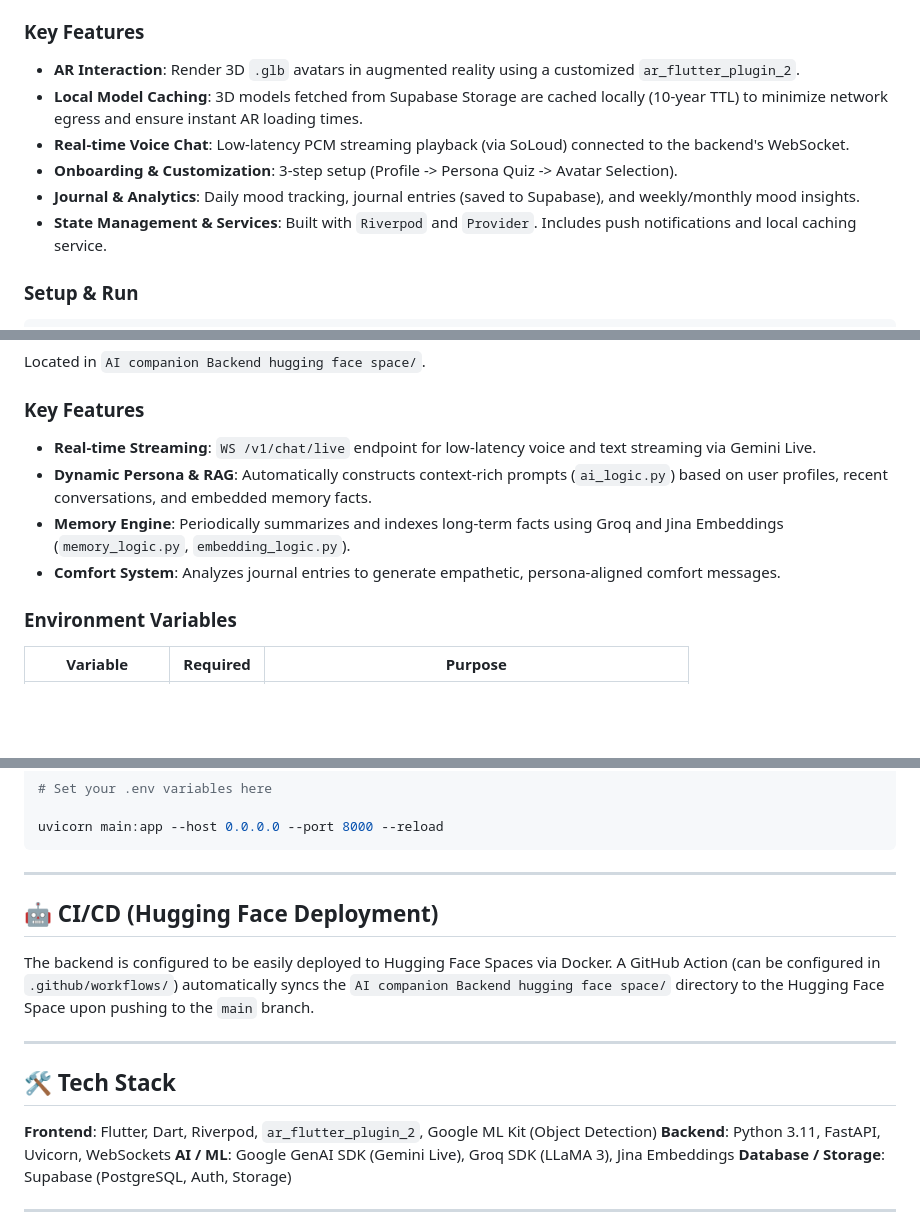
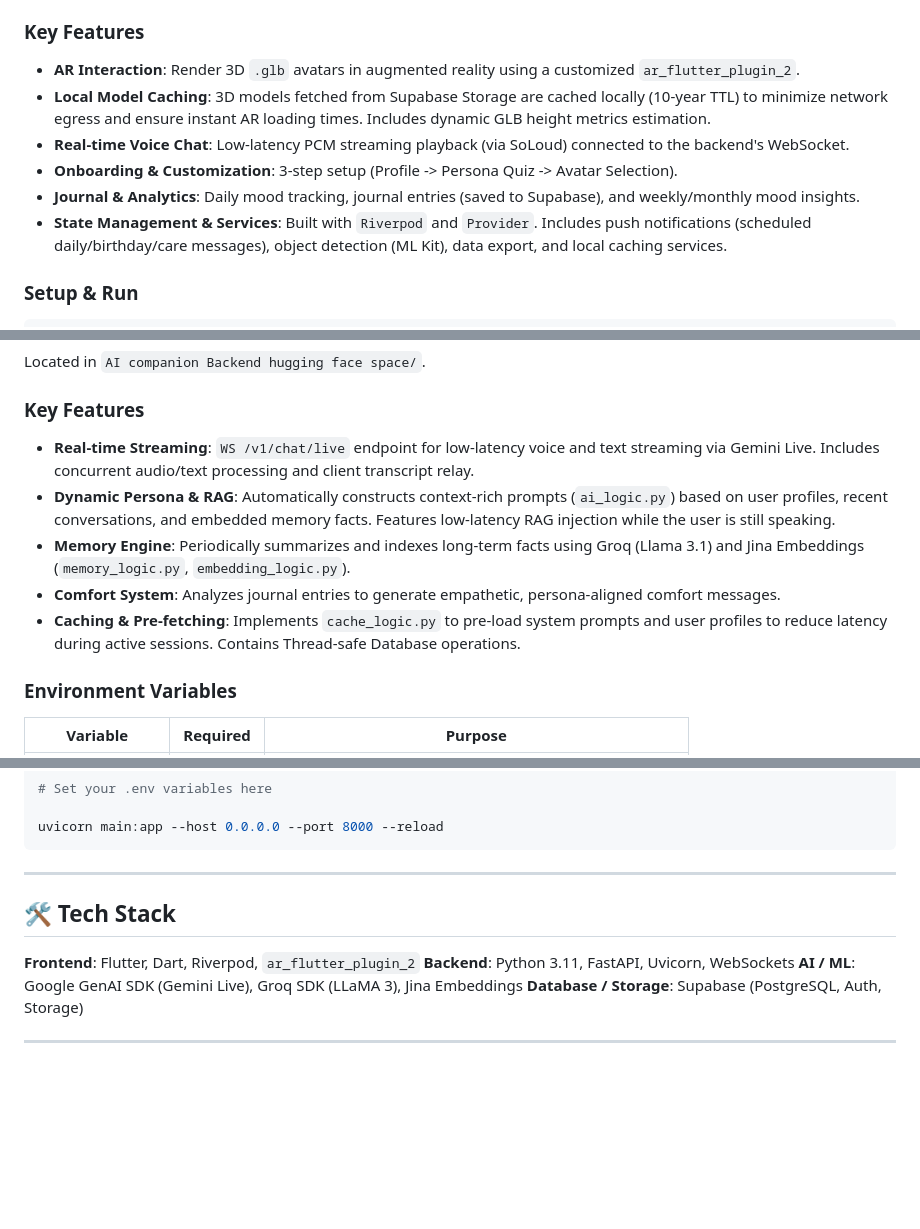
Before and after one commit to SamLam45/HKMU_FYP_AR-Virtual-Companion, a Markdown page: README.md, 3 parts joined by grey strips. GitHub-like rendering; blank space fills up the shorter version.

````diff
--- a/README.md
+++ b/README.md
@@ -91,11 +91,11 @@ Located in `ar_virtual_companion/`.
 
 ### Key Features
 - **AR Interaction**: Render 3D `.glb` avatars in augmented reality using a customized `ar_flutter_plugin_2`.
-- **Local Model Caching**: 3D models fetched from Supabase Storage are cached locally (10-year TTL) to minimize network egress and ensure instant AR loading times.
+- **Local Model Caching**: 3D models fetched from Supabase Storage are cached locally (10-year TTL) to minimize network egress and ensure instant AR loading times. Includes dynamic GLB height metrics estimation.
 - **Real-time Voice Chat**: Low-latency PCM streaming playback (via SoLoud) connected to the backend's WebSocket.
 - **Onboarding & Customization**: 3-step setup (Profile -> Persona Quiz -> Avatar Selection).
 - **Journal & Analytics**: Daily mood tracking, journal entries (saved to Supabase), and weekly/monthly mood insights.
-- **State Management & Services**: Built with `Riverpod` and `Provider`. Includes push notifications and local caching service.
+- **State Management & Services**: Built with `Riverpod` and `Provider`. Includes push notifications (scheduled daily/birthday/care messages), object detection (ML Kit), data export, and local caching services.
 
 ### Setup & Run
 ```bash
@@ -112,10 +112,11 @@ flutter run
 Located in `AI companion Backend hugging face space/`.
 
 ### Key Features
-- **Real-time Streaming**: `WS /v1/chat/live` endpoint for low-latency voice and text streaming via Gemini Live.
-- **Dynamic Persona & RAG**: Automatically constructs context-rich prompts (`ai_logic.py`) based on user profiles, recent conversations, and embedded memory facts.
-- **Memory Engine**: Periodically summarizes and indexes long-term facts using Groq and Jina Embeddings (`memory_logic.py`, `embedding_logic.py`).
+- **Real-time Streaming**: `WS /v1/chat/live` endpoint for low-latency voice and text streaming via Gemini Live. Includes concurrent audio/text processing and client transcript relay.
+- **Dynamic Persona & RAG**: Automatically constructs context-rich prompts (`ai_logic.py`) based on user profiles, recent conversations, and embedded memory facts. Features low-latency RAG injection while the user is still speaking.
+- **Memory Engine**: Periodically summarizes and indexes long-term facts using Groq (Llama 3.1) and Jina Embeddings (`memory_logic.py`, `embedding_logic.py`).
 - **Comfort System**: Analyzes journal entries to generate empathetic, persona-aligned comfort messages.
+- **Caching & Pre-fetching**: Implements `cache_logic.py` to pre-load system prompts and user profiles to reduce latency during active sessions. Contains Thread-safe Database operations.
 
 ### Environment Variables
 | Variable | Required | Purpose |
@@ -140,16 +141,11 @@ uvicorn main:app --host 0.0.0.0 --port 8000 --reload
 
 ---
 
-## 🤖 CI/CD (Hugging Face Deployment)
 
-The backend is configured to be easily deployed to Hugging Face Spaces via Docker.
-A GitHub Action (can be configured in `.github/workflows/`) automatically syncs the `AI companion Backend hugging face space/` directory to the Hugging Face Space upon pushing to the `main` branch.
-
----
 
 ## 🛠️ Tech Stack
 
-**Frontend**: Flutter, Dart, Riverpod, `ar_flutter_plugin_2`, Google ML Kit (Object Detection)
+**Frontend**: Flutter, Dart, Riverpod, `ar_flutter_plugin_2`
 **Backend**: Python 3.11, FastAPI, Uvicorn, WebSockets
 **AI / ML**: Google GenAI SDK (Gemini Live), Groq SDK (LLaMA 3), Jina Embeddings
 **Database / Storage**: Supabase (PostgreSQL, Auth, Storage)
````
